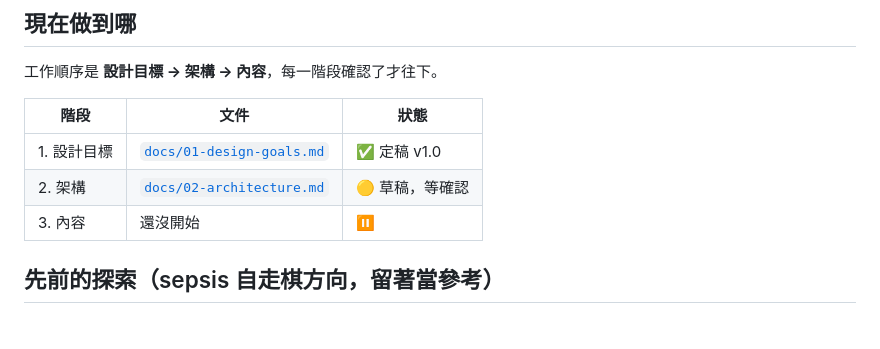
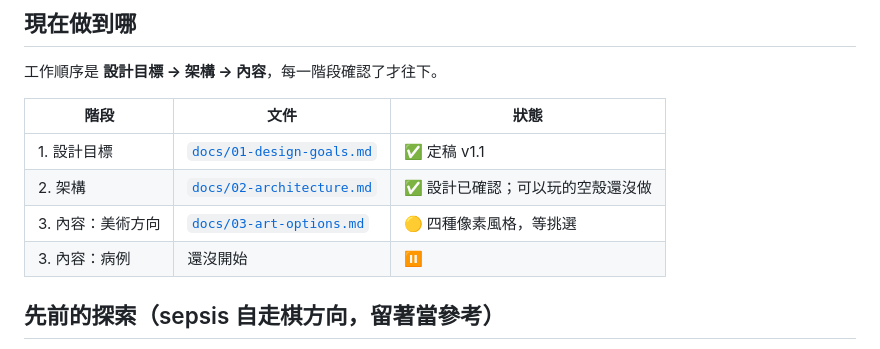
Before and after one commit to bobyu89/np-games1, a Markdown page: README.md, the part around the change. GitHub-like rendering.

```diff
--- a/README.md
+++ b/README.md
@@ -8,9 +8,10 @@
 
 | 階段 | 文件 | 狀態 |
 |---|---|---|
-| 1. 設計目標 | [`docs/01-design-goals.md`](docs/01-design-goals.md) | ✅ 定稿 v1.0 |
-| 2. 架構 | [`docs/02-architecture.md`](docs/02-architecture.md) | 🟡 草稿，等確認 |
-| 3. 內容 | 還沒開始 | ⏸ |
+| 1. 設計目標 | [`docs/01-design-goals.md`](docs/01-design-goals.md) | ✅ 定稿 v1.1 |
+| 2. 架構 | [`docs/02-architecture.md`](docs/02-architecture.md) | ✅ 設計已確認；可以玩的空殼還沒做 |
+| 3. 內容：美術方向 | [`docs/03-art-options.md`](docs/03-art-options.md) | 🟡 四種像素風格，等挑選 |
+| 3. 內容：病例 | 還沒開始 | ⏸ |
 
 ## 先前的探索（sepsis 自走棋方向，留著當參考）
 
```
Also changed, not shown: docs/02-architecture.md (+6 -6 lines), docs/03-art-options.md (added, +57 -0 lines), docs/art/pixel-styles/board.png (added), 1 other file.
